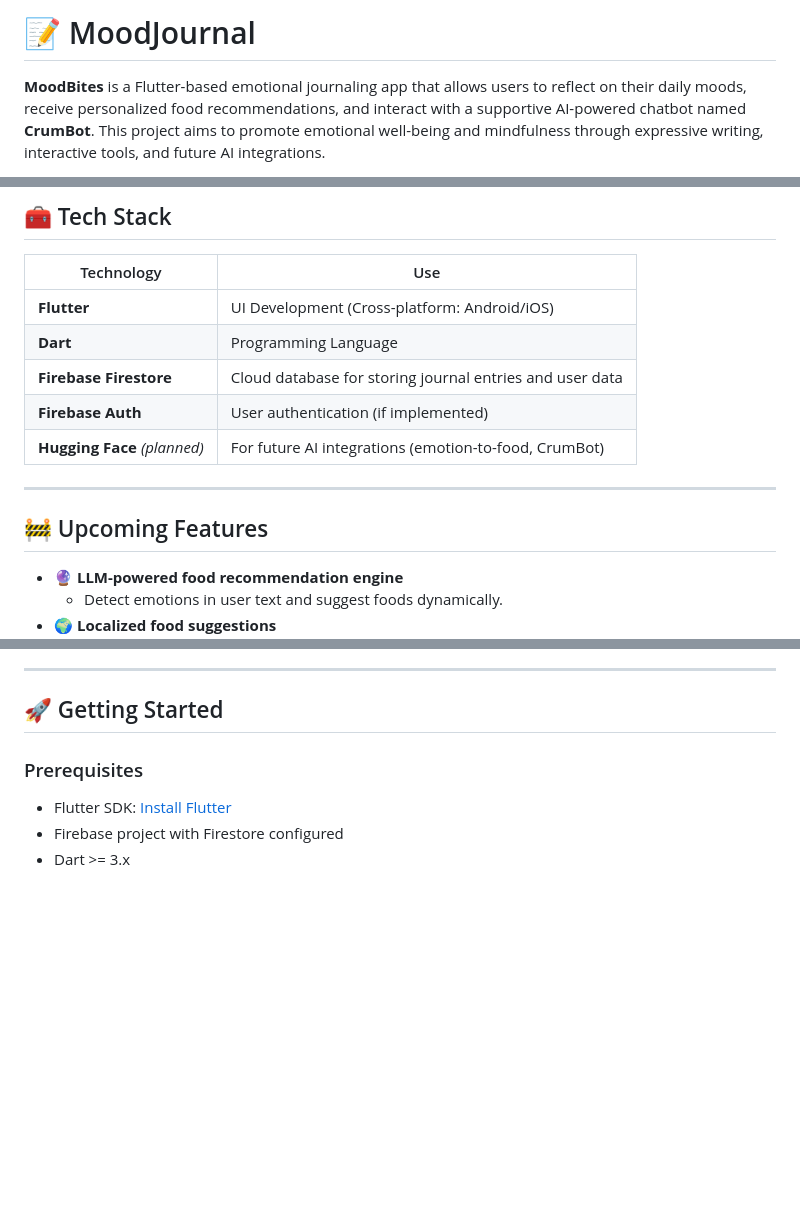
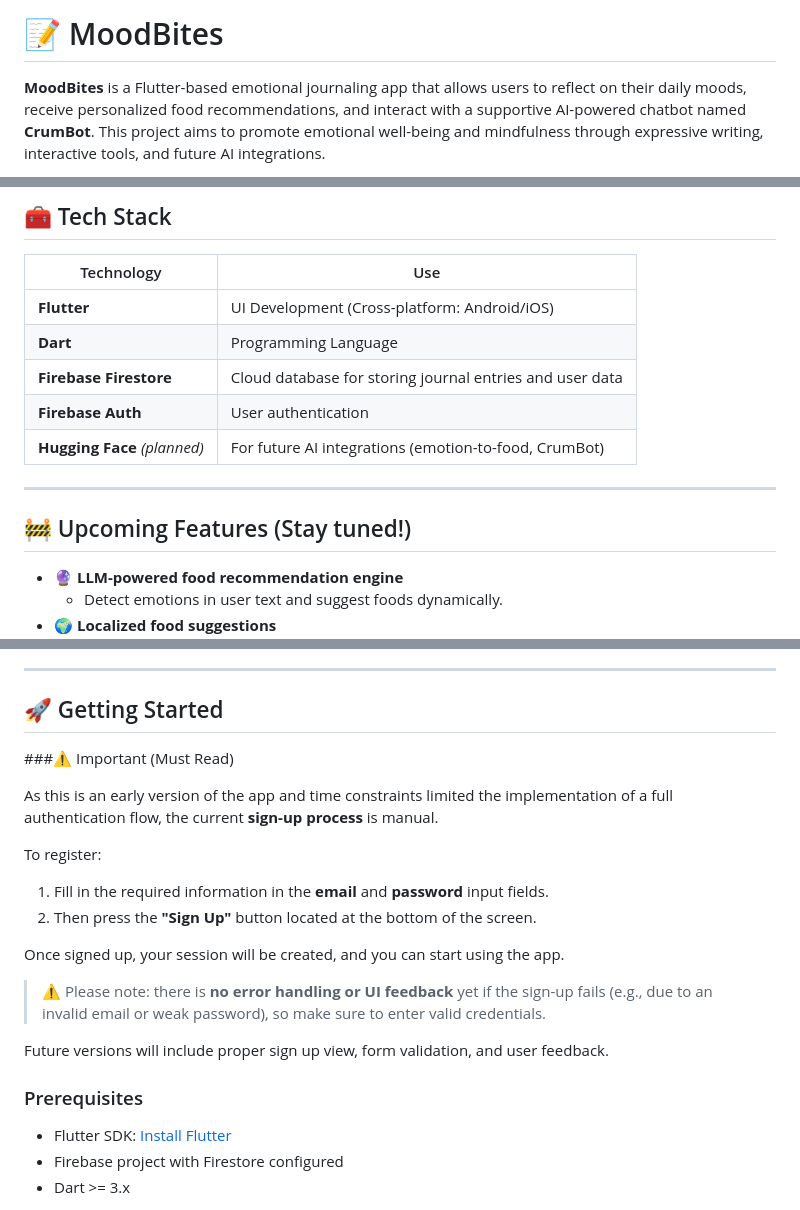
Before and after one commit to JosefinaBacci/MoodBites, a Markdown page: README.md, 3 parts joined by grey strips. GitHub-like rendering; blank space fills up the shorter version.

```diff
--- a/README.md
+++ b/README.md
@@ -1,4 +1,4 @@
-# 📝 MoodJournal
+# 📝 MoodBites
 
 **MoodBites** is a Flutter-based emotional journaling app that allows users to reflect on their daily moods, receive personalized food recommendations, and interact with a supportive AI-powered chatbot named **CrumBot**. This project aims to promote emotional well-being and mindfulness through expressive writing, interactive tools, and future AI integrations.
 
@@ -44,12 +47,12 @@
 | **Flutter**    | UI Development (Cross-platform: Android/iOS)                        |
 | **Dart**       | Programming Language                                                |
 | **Firebase Firestore** | Cloud database for storing journal entries and user data    |
-| **Firebase Auth**      | User authentication (if implemented)                        |
+| **Firebase Auth**      | User authentication                                         |
 | **Hugging Face** *(planned)* | For future AI integrations (emotion-to-food, CrumBot) |
 
 ---
 
-## 🚧 Upcoming Features
+## 🚧 Upcoming Features (Stay tuned!)
 
 - 🔮 **LLM-powered food recommendation engine**
   - Detect emotions in user text and suggest foods dynamically.
@@ -66,6 +69,22 @@
 
 ## 🚀 Getting Started
 
+###⚠️ Important (Must Read)
+
+As this is an early version of the app and time constraints limited the implementation of a full authentication flow, the current **sign-up process** is manual.
+
+To register:
+
+1. Fill in the required information in the **email** and **password** input fields.
+2. Then press the **"Sign Up"** button located at the bottom of the screen.
+
+Once signed up, your session will be created, and you can start using the app.
+
+> ⚠️ Please note: there is **no error handling or UI feedback** yet if the sign-up fails (e.g., due to an invalid email or weak password), so make sure to enter valid credentials.
+
+Future versions will include proper sign up view, form validation, and user feedback.
+
+
 ### Prerequisites
 
 - Flutter SDK: [Install Flutter](https://docs.flutter.dev/get-started/install)
```
Also changed, not shown: other parts of README.md (+10 -1 lines).
